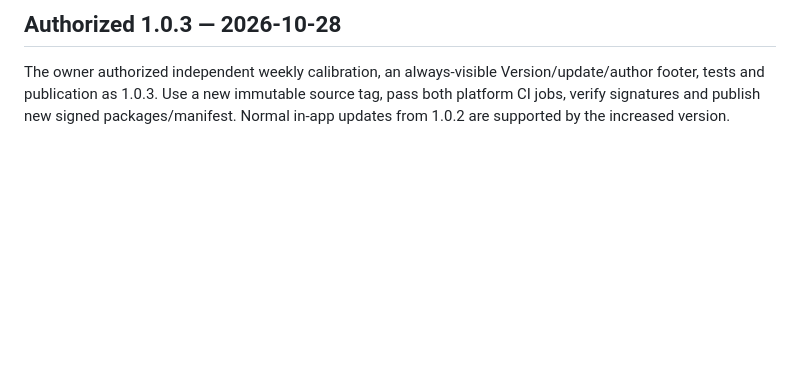
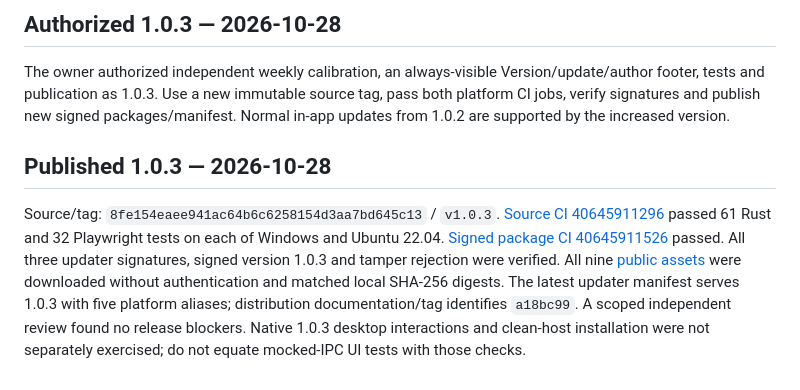
Before and after one commit to qufu-io/qufu-codex-dashboard, a Markdown page: docs/RELEASE.md, the part around the change. Drawn GitHub-style; blank space fills up the shorter version.

```diff
--- a/docs/RELEASE.md
+++ b/docs/RELEASE.md
@@ -55,3 +55,8 @@ Refresh published successfully from source `1f663fc75e9436aa746356d3b7a9d6867444
 ## Authorized 1.0.3 — 2026-10-28
 
 The owner authorized independent weekly calibration, an always-visible Version/update/author footer, tests and publication as 1.0.3. Use a new immutable source tag, pass both platform CI jobs, verify signatures and publish new signed packages/manifest. Normal in-app updates from 1.0.2 are supported by the increased version.
+
+
+## Published 1.0.3 — 2026-10-28
+
+Source/tag: `8fe154eaee941ac64b6c6258154d3aa7bd645c13` / `v1.0.3`. [Source CI 40645911296](https://github.com/qufu-io/qufu-codex-dashboard/actions/runs/40645911296) passed 61 Rust and 32 Playwright tests on each of Windows and Ubuntu 22.04. [Signed package CI 40645911526](https://github.com/qufu-io/qufu-codex-dashboard/actions/runs/40645911526) passed. All three updater signatures, signed version 1.0.3 and tamper rejection were verified. All nine [public assets](https://github.com/qufu-io/qufu-codex-dashboard-releases/releases/tag/v1.0.3) were downloaded without authentication and matched local SHA-256 digests. The latest updater manifest serves 1.0.3 with five platform aliases; distribution documentation/tag identifies `a18bc99`. A scoped independent review found no release blockers. Native 1.0.3 desktop interactions and clean-host installation were not separately exercised; do not equate mocked-IPC UI tests with those checks.
```
Also changed, not shown: docs/TASK_STATE.md (+2 -2 lines).
